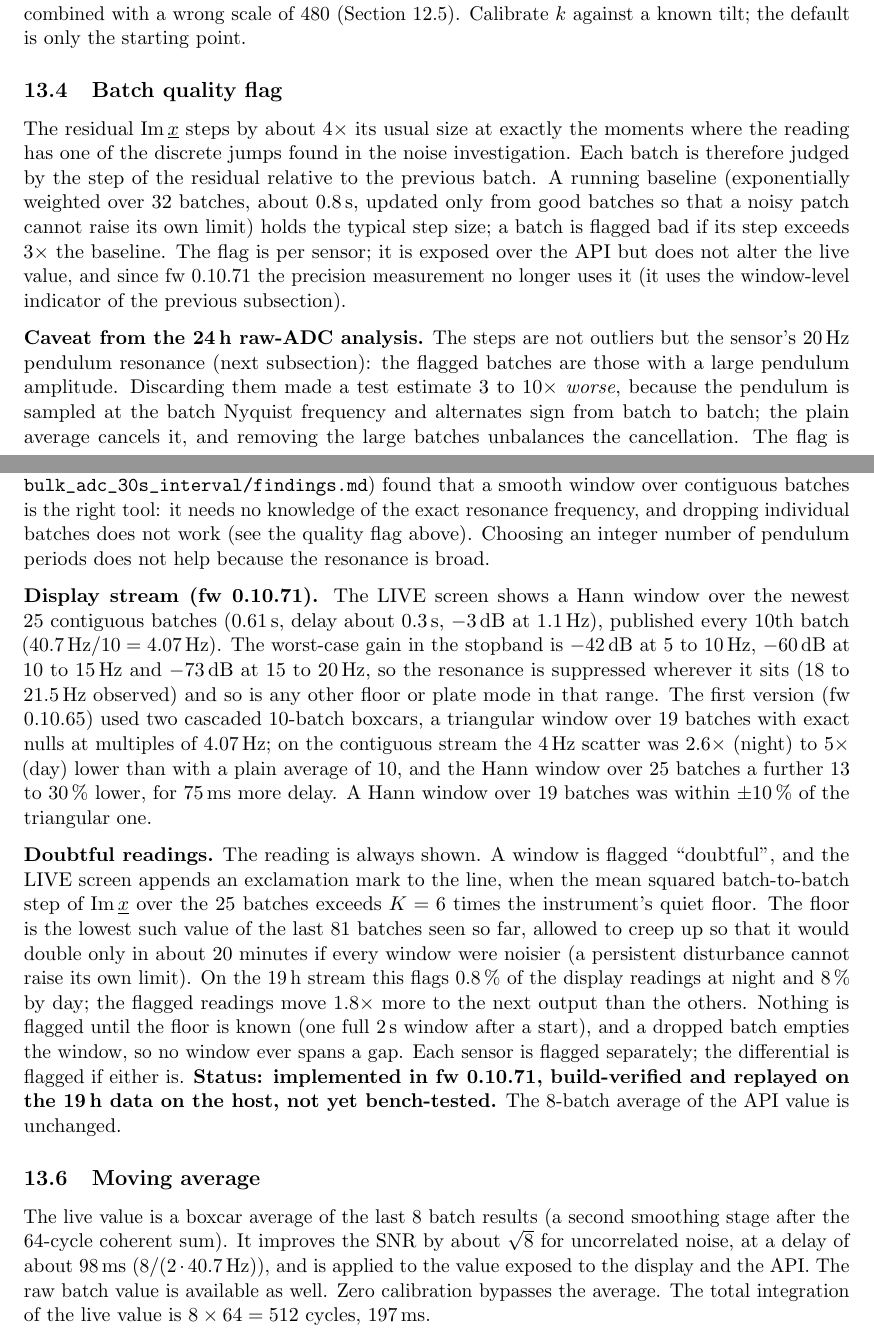
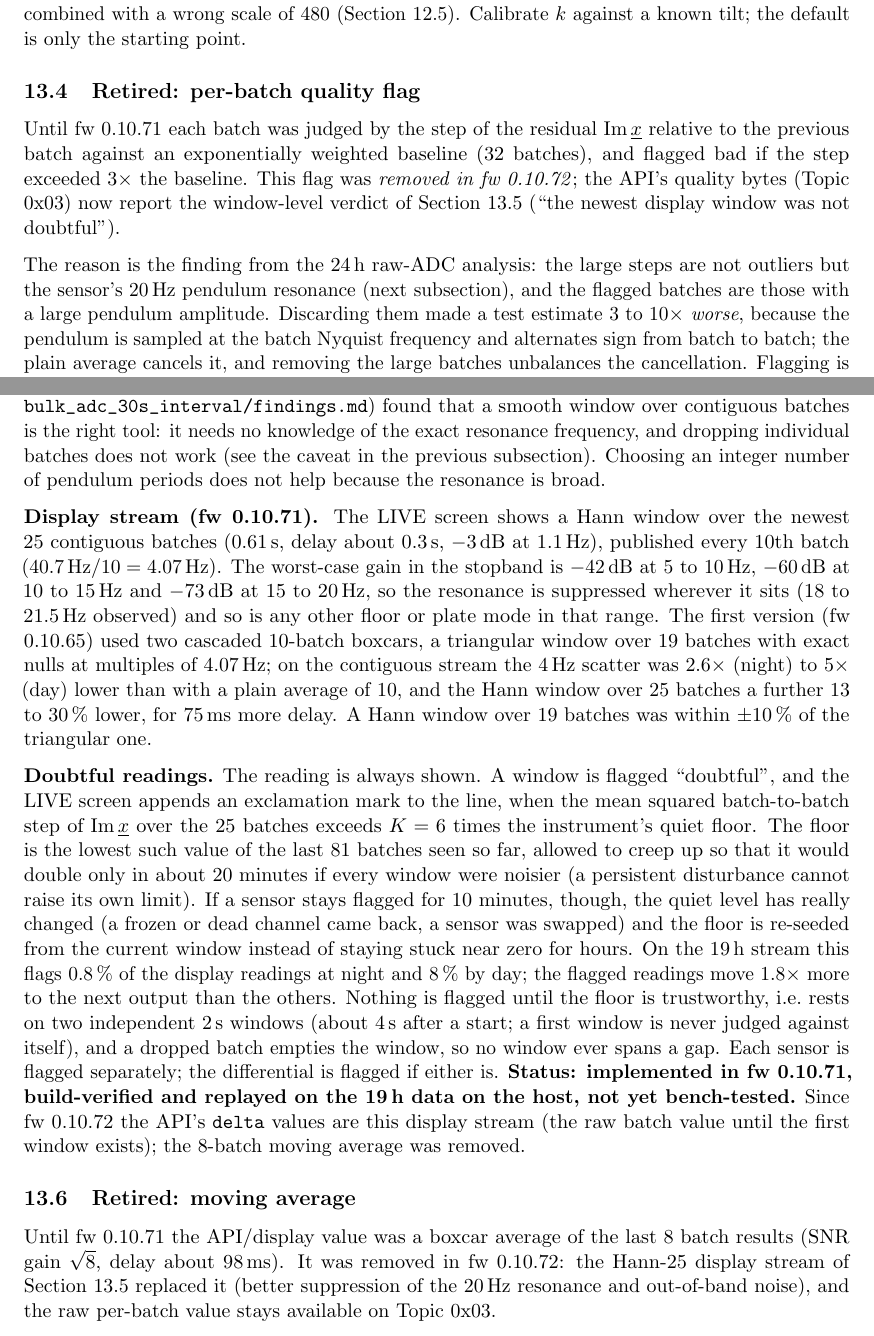
Before and after one commit to soldernerd/InclinationMeterFirmware, a LaTeX document (docs/signal_processing.tex): two parts of pages 25 and 26 of 38, joined at a grey line, cut so that both start at the same text. Compiled offline with pdfLaTeX.

Commit message:
docs(signal): reflect fw 0.10.72 cleanup (MA and per-batch flag retired, floor readiness/re-seed); rebuild PDF
Co-Authored-By: Claude Sonnet 5.5 <noreply@anthropic.com>

```diff
--- a/docs/signal_processing.tex
+++ b/docs/signal_processing.tex
@@ -1931,23 +1930,21 @@ tolerance.  The earlier ``7.5 and 8.8 instead of 20'' overstated the deficit,
 because it was combined with a wrong scale of 480 (Section~12.5).  Calibrate $k$
 against a known tilt; the default is only the starting point.
 
-\subsection{Batch quality flag}
-
-The residual $\operatorname{Im}\underline{x}$ steps by about $4\times$ its
-usual size at exactly the moments where the reading has one of the discrete
-jumps found in the noise investigation.  Each batch is therefore judged by
-the step of the residual relative to the previous batch.  A running
-baseline (exponentially weighted over 32 batches, about 0.8\,s, updated
-only from good batches so that a noisy patch cannot raise its own limit)
-holds the typical step size; a batch is flagged bad if its step exceeds
-$3\times$ the baseline.  The flag is per sensor; it is exposed over the API but does not alter the
-live value, and since fw 0.10.71 the precision measurement no longer uses it
-(it uses the window-level indicator of the previous subsection).
-
-\textbf{Caveat from the 24\,h raw-ADC analysis.}  The steps are not outliers
-but the sensor's \SI{20}{\hertz} pendulum resonance (next subsection): the
-flagged batches are those with a large pendulum amplitude.  Discarding them
-made a test estimate $3$ to $10\times$ \emph{worse}, because the pendulum is
-sampled at the batch Nyquist frequency and alternates sign from batch to
-batch; the plain average cancels it, and removing the large batches unbalances
-the cancellation.  The flag is therefore useful as a \emph{vibration
+\subsection{Retired: per-batch quality flag}
+
+Until fw 0.10.71 each batch was judged by the step of the residual
+$\operatorname{Im}\underline{x}$ relative to the previous batch against an
+exponentially weighted baseline (32 batches), and flagged bad if the step
+exceeded $3\times$ the baseline.  This flag was \emph{removed in fw 0.10.72}; the
+API's quality bytes (Topic 0x03) now report the window-level verdict of
+Section~13.5 (``the newest display window was not doubtful'').
+
+The reason is the finding from the 24\,h raw-ADC analysis: the large steps are
+not outliers but the sensor's \SI{20}{\hertz} pendulum resonance (next
+subsection), and the flagged batches are those with a large pendulum amplitude.
+Discarding them made a test estimate $3$ to $10\times$ \emph{worse}, because
+the pendulum is sampled at the batch Nyquist frequency and alternates sign from
+batch to batch; the plain average cancels it, and removing the large batches
+unbalances the cancellation.  Flagging is useful as a \emph{vibration
+indicator} at window level; dropping flagged batches from an average is not
+recommended.
@@ -1975,7 +1969,7 @@ has poor sidelobes elsewhere.  The raw-ADC analysis and the 19\,h contiguous
 phasor stream (\nolinkurl{Testing/2026-09-30_bulk_adc_30s_interval/findings.md})
 found that a smooth window over contiguous batches is the right tool: it
 needs no knowledge of the exact resonance frequency, and dropping individual
-batches does not work (see the quality flag above).  Choosing an integer number
+batches does not work (see the caveat in the previous subsection).  Choosing an integer number
 of pendulum periods does not help because the resonance is broad.
 
 \textbf{Display stream (fw 0.10.71).}  The LIVE screen shows a Hann window over
@@ -1999,25 +1993,28 @@ line, when the mean squared batch-to-batch step of $\operatorname{Im}\underline{
 over the 25 batches exceeds $K=6$ times the instrument's quiet floor.  The
 floor is the lowest such value of the last 81 batches seen so far, allowed to
 creep up so that it would double only in about 20 minutes if every window were
-noisier (a persistent disturbance cannot raise its own limit).  On the 19\,h stream this flags
+noisier (a persistent disturbance cannot raise its own limit).  If a sensor stays
+flagged for 10 minutes, though, the quiet level has really changed (a frozen
+or dead channel came back, a sensor was swapped) and the floor is re-seeded from
+the current window instead of staying stuck near zero for hours.  On the 19\,h stream this flags
 0.8\,\% of the display readings at night and 8\,\% by day; the flagged readings
 move $1.8\times$ more to the next output than the others.  Nothing is flagged
-until the floor is known (one full 2\,s window after a start), and a dropped
+until the floor is trustworthy, i.e.\ rests on two independent 2\,s windows
+(about 4\,s after a start; a first window is never judged against itself), and a dropped
 batch empties the window, so no window ever spans a gap.  Each sensor is
 flagged separately; the differential is flagged if either is.
 \textbf{Status: implemented in fw 0.10.71, build-verified and replayed on the 19\,h
-data on the host, not yet bench-tested.}  The 8-batch average of the API value
-is unchanged.
-
-\subsection{Moving average}
-
-The live value is a boxcar average of the last 8 batch results (a second
-smoothing stage after the 64-cycle coherent sum).  It improves the SNR by
-about $\sqrt{8}$ for uncorrelated noise, at a delay of about
-\SI{98}{\milli\second} ($8/(2\cdot\SI{40.7}{\hertz})$), and is applied to the
-value exposed to the display and the API.  The raw batch value is available
-as well.  Zero calibration bypasses the average.  The total integration of
-the live value is $8\times64=512$ cycles, \SI{197}{\milli\second}.
+data on the host, not yet bench-tested.}  Since fw 0.10.72 the API's
+\texttt{delta} values are this display stream (the raw batch value until the
+first window exists); the 8-batch moving average was removed.
+
+\subsection{Retired: moving average}
+
+Until fw 0.10.71 the API/display value was a boxcar average of the last 8 batch
+results (SNR gain $\sqrt{8}$, delay about \SI{98}{\milli\second}).  It was
+removed in fw 0.10.72: the Hann-25 display stream of Section~13.5 replaced it
+(better suppression of the \SI{20}{\hertz} resonance and out-of-band noise),
+and the raw per-batch value stays available on Topic 0x03.
 
 \subsection{Zero calibration (180-degree reversal)}
 
```
Also changed, not shown: docs/signal_processing.pdf, docs/signal_processing.tex (17 more changed lines).
